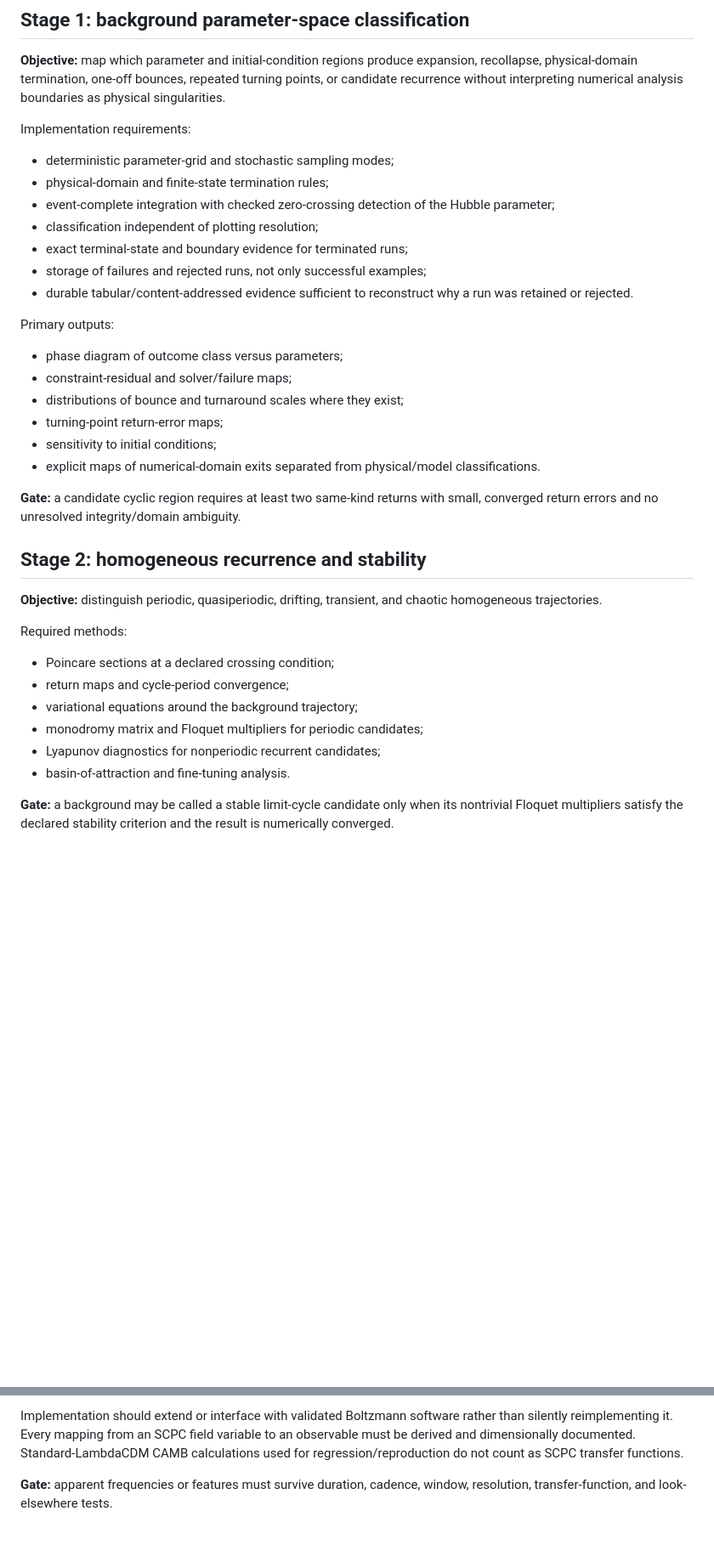
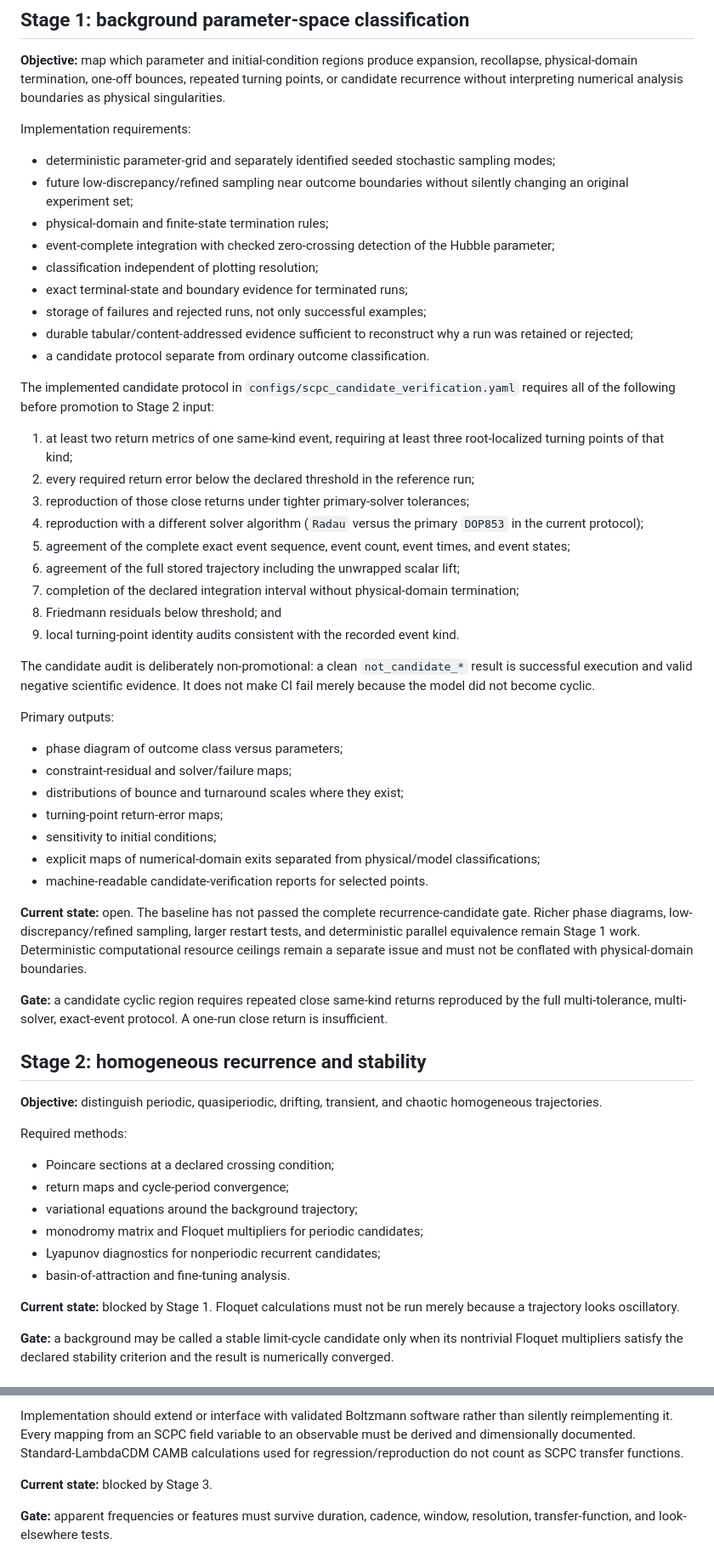
Before and after one commit to jerrecode/stratified-cyclic-phase-cosmology, a Markdown page: docs/research_roadmap.md, 2 parts joined by grey strips. Shown at 85% size. Drawn GitHub-style; blank space fills up the shorter version.

```diff
--- a/docs/research_roadmap.md
+++ b/docs/research_roadmap.md
@@ -50,13 +57,29 @@ Required evidence:
 
 Implementation requirements:
 
-- deterministic parameter-grid and stochastic sampling modes;
+- deterministic parameter-grid and separately identified seeded stochastic sampling modes;
+- future low-discrepancy/refined sampling near outcome boundaries without silently changing an original experiment set;
 - physical-domain and finite-state termination rules;
 - event-complete integration with checked zero-crossing detection of the Hubble parameter;
 - classification independent of plotting resolution;
 - exact terminal-state and boundary evidence for terminated runs;
 - storage of failures and rejected runs, not only successful examples;
-- durable tabular/content-addressed evidence sufficient to reconstruct why a run was retained or rejected.
+- durable tabular/content-addressed evidence sufficient to reconstruct why a run was retained or rejected;
+- a candidate protocol separate from ordinary outcome classification.
+
+The implemented candidate protocol in `configs/scpc_candidate_verification.yaml` requires all of the following before promotion to Stage 2 input:
+
+1. at least two return metrics of one same-kind event, requiring at least three root-localized turning points of that kind;
+2. every required return error below the declared threshold in the reference run;
+3. reproduction of those close returns under tighter primary-solver tolerances;
+4. reproduction with a different solver algorithm (`Radau` versus the primary `DOP853` in the current protocol);
+5. agreement of the complete exact event sequence, event count, event times, and event states;
+6. agreement of the full stored trajectory including the unwrapped scalar lift;
+7. completion of the declared integration interval without physical-domain termination;
+8. Friedmann residuals below threshold; and
+9. local turning-point identity audits consistent with the recorded event kind.
+
+The candidate audit is deliberately non-promotional: a clean `not_candidate_*` result is successful execution and valid negative scientific evidence. It does not make CI fail merely because the model did not become cyclic.
 
 Primary outputs:
 
@@ -65,9 +88,12 @@ Primary outputs:
 - distributions of bounce and turnaround scales where they exist;
 - turning-point return-error maps;
 - sensitivity to initial conditions;
-- explicit maps of numerical-domain exits separated from physical/model classifications.
+- explicit maps of numerical-domain exits separated from physical/model classifications;
+- machine-readable candidate-verification reports for selected points.
 
-**Gate:** a candidate cyclic region requires at least two same-kind returns with small, converged return errors and no unresolved integrity/domain ambiguity.
+**Current state:** open. The baseline has not passed the complete recurrence-candidate gate. Richer phase diagrams, low-discrepancy/refined sampling, larger restart tests, and deterministic parallel equivalence remain Stage 1 work. Deterministic computational resource ceilings remain a separate issue and must not be conflated with physical-domain boundaries.
+
+**Gate:** a candidate cyclic region requires repeated close same-kind returns reproduced by the full multi-tolerance, multi-solver, exact-event protocol. A one-run close return is insufficient.
 
 ## Stage 2: homogeneous recurrence and stability
 
@@ -81,6 +107,8 @@ Required methods:
 - monodromy matrix and Floquet multipliers for periodic candidates;
 - Lyapunov diagnostics for nonperiodic recurrent candidates;
 - basin-of-attraction and fine-tuning analysis.
+
+**Current state:** blocked by Stage 1. Floquet calculations must not be run merely because a trajectory looks oscillatory.
 
 **Gate:** a background may be called a stable limit-cycle candidate only when its nontrivial Floquet multipliers satisfy the declared stability criterion and the result is numerically converged.
 
@@ -115,6 +145,8 @@ Required observables may include:
 - stochastic gravitational-wave spectra.
 
 Implementation should extend or interface with validated Boltzmann software rather than silently reimplementing it. Every mapping from an SCPC field variable to an observable must be derived and dimensionally documented. Standard-LambdaCDM CAMB calculations used for regression/reproduction do not count as SCPC transfer functions.
+
+**Current state:** blocked by Stage 3.
 
 **Gate:** apparent frequencies or features must survive duration, cadence, window, resolution, transfer-function, and look-elsewhere tests.
 
```
Also changed, not shown: other parts of docs/research_roadmap.md (+24 -11 lines).
